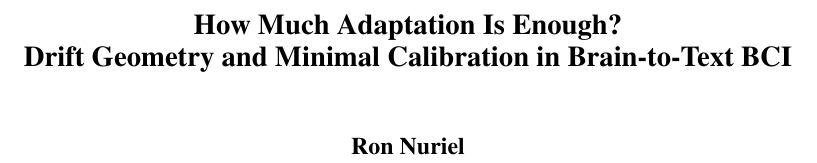
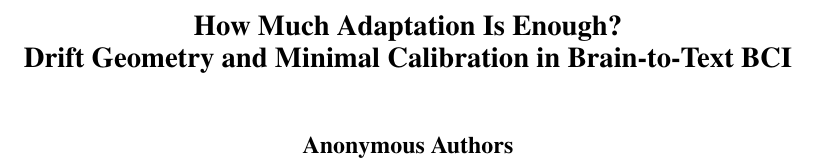
Before and after one commit to ronnuriel/AdaptLadder-BCI, a LaTeX paper (paper_full/main.tex): part of page 1 of 8, cut so that both start at the same text. Compiled offline with pdfLaTeX.

Commit message:
Restore anonymous authors for IJCAI drafts

```diff
--- a/paper_full/main.tex
+++ b/paper_full/main.tex
@@ -24,7 +24,7 @@
 
 \title{How Much Adaptation Is Enough?\\Drift Geometry and Minimal Calibration in Brain-to-Text BCI}
 
-\author{Ron Nuriel}
+\author{Anonymous Authors}
 
 \begin{document}
 \maketitle
```
Also changed, not shown: paper_ijcai/main.tex (+1 -1 lines), paper_full/main.pdf, paper_ijcai/main.pdf.
